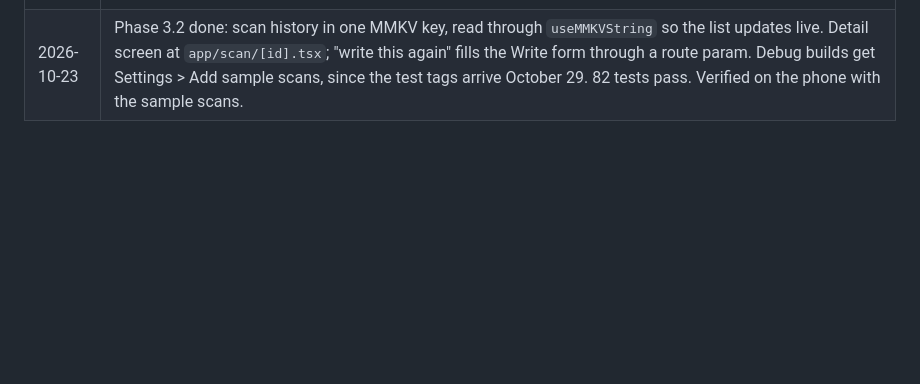
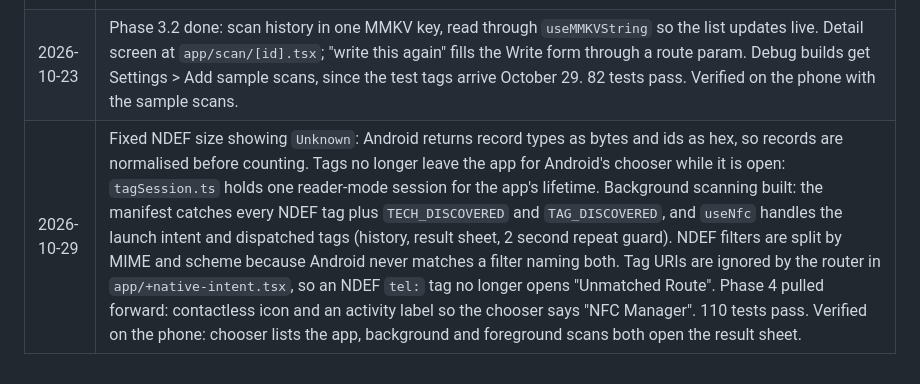
Before and after one commit to atharvdange618/NFC-Manager, a Markdown page: notes/ROADMAP.md, the part around the change. GitHub-like rendering; blank space fills up the shorter version.

```diff
--- a/notes/ROADMAP.md
+++ b/notes/ROADMAP.md
@@ -130,3 +130,4 @@ Build one at a time, with tests for each, and commit each one on its own.
 | 2026-10-23 | Phase 2 code done: expo-router tabs, NfcProvider shared across tabs, result sheet via `formSheet`, haptics, Settings with generated license list. SDK 57 pins for react-dom, worklets, reanimated and gesture-handler in `overrides` (expo-router pulls them in). Removed the banner accent stripe and the emoji heading; muted and inactive-tab grays now pass WCAG AA. 43 tests pass. Verified on the phone in both themes. |
 | 2026-10-23 | Phase 3.1 done: eight record types in `src/nfc/records.ts`, one payload union for write and read. Wi-Fi bytes written by hand because the library encodes open networks as `0x0000`, not `0x0001`. Added expo-clipboard, expo-intent-launcher and expo-location. 78 tests pass. Verified on the phone: a Wi-Fi tag joins the network and Add to contacts fills the form. |
 | 2026-10-23 | Phase 3.2 done: scan history in one MMKV key, read through `useMMKVString` so the list updates live. Detail screen at `app/scan/[id].tsx`; "write this again" fills the Write form through a route param. Debug builds get Settings > Add sample scans, since the test tags arrive October 29. 82 tests pass. Verified on the phone with the sample scans. |
+| 2026-10-29 | Fixed NDEF size showing `Unknown`: Android returns record types as bytes and ids as hex, so records are normalised before counting. Tags no longer leave the app for Android's chooser while it is open: `tagSession.ts` holds one reader-mode session for the app's lifetime. Background scanning built: the manifest catches every NDEF tag plus `TECH_DISCOVERED` and `TAG_DISCOVERED`, and `useNfc` handles the launch intent and dispatched tags (history, result sheet, 2 second repeat guard). NDEF filters are split by MIME and scheme because Android never matches a filter naming both. Tag URIs are ignored by the router in `app/+native-intent.tsx`, so an NDEF `tel:` tag no longer opens "Unmatched Route". Phase 4 pulled forward: contactless icon and an activity label so the chooser says "NFC Manager". 110 tests pass. Verified on the phone: chooser lists the app, background and foreground scans both open the result sheet. |
```
Also changed, not shown: README.md (+17 -8 lines).
